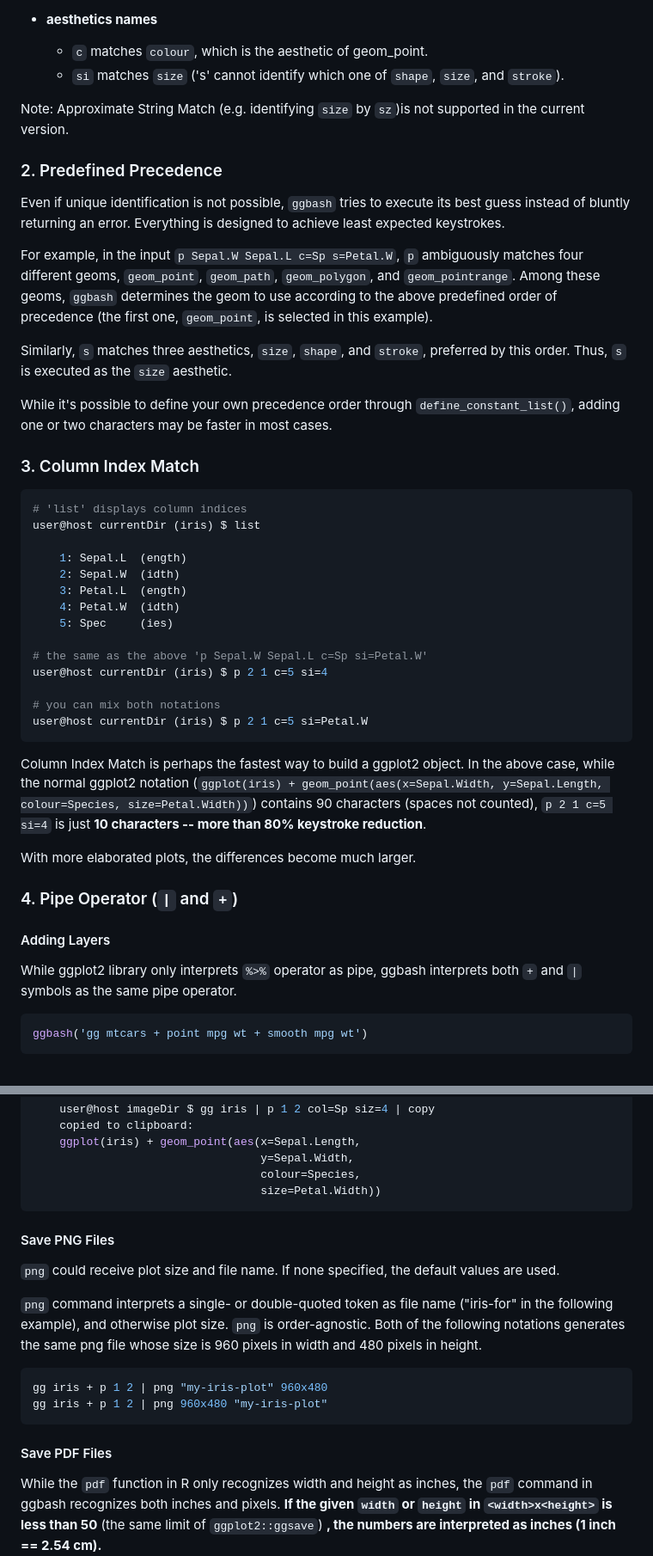
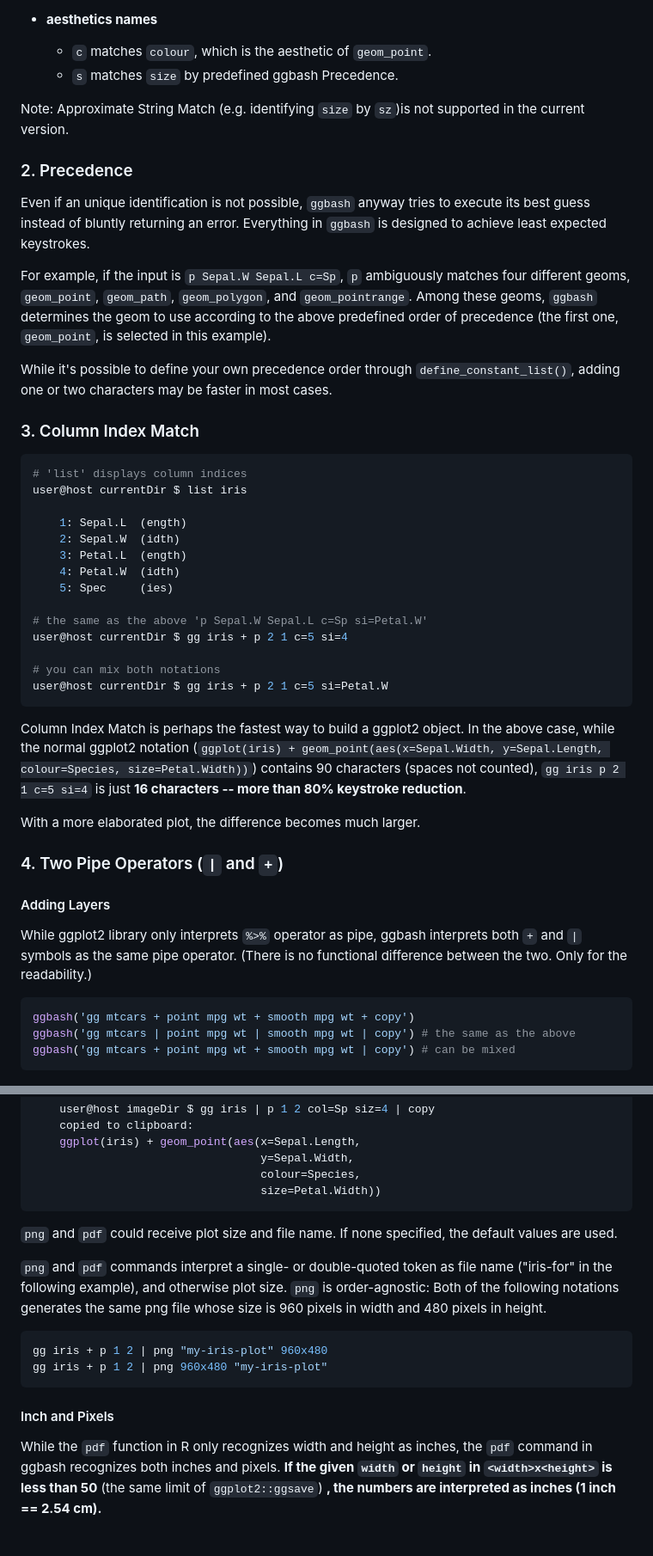
Before and after one commit to caprice-j/ggbash, a Markdown page: README.md, 2 parts joined by grey strips. Shown: that part at 86% size. Drawn GitHub-style; blank space fills up the shorter version.

````diff
--- a/README.md
+++ b/README.md
@@ -68,17 +68,15 @@ In the above example (`p Sepal.W Sepal.L c=Sp si=Petal.W`), ggbash performs part
 -   **aesthetics names**
-    -   `c` matches `colour`, which is the aesthetic of geom\_point.
-    -   `si` matches `size` ('s' cannot identify which one of `shape`, `size`, and `stroke`).
+    -   `c` matches `colour`, which is the aesthetic of `geom_point`.
+    -   `s` matches `size` by predefined ggbash Precedence.
 
 Note: Approximate String Match (e.g. identifying `size` by `sz`)is not supported in the current version.
 
-### 2. Predefined Precedence
+### 2. Precedence
 
-Even if unique identification is not possible, `ggbash` tries to execute its best guess instead of bluntly returning an error. Everything is designed to achieve least expected keystrokes.
+Even if an unique identification is not possible, `ggbash` anyway tries to execute its best guess instead of bluntly returning an error. Everything in `ggbash` is designed to achieve least expected keystrokes.
 
-For example, in the input `p Sepal.W Sepal.L c=Sp s=Petal.W`, `p` ambiguously matches four different geoms, `geom_point`, `geom_path`, `geom_polygon`, and `geom_pointrange`.
+For example, if the input is `p Sepal.W Sepal.L c=Sp`, `p` ambiguously matches four different geoms, `geom_point`, `geom_path`, `geom_polygon`, and `geom_pointrange`.
 Among these geoms, `ggbash` determines the geom to use according to the above predefined order of precedence (the first one, `geom_point`, is selected in this example).
-
-Similarly, `s` matches three aesthetics, `size`, `shape`, and `stroke`, preferred by this order. Thus, `s` is executed as the `size` aesthetic.
 
 While it's possible to define your own precedence order through `define_constant_list()`, adding one or two characters may be faster in most cases.
 
@@ -86,7 +84,7 @@ While it's possible to define your own precedence order through `define_constant
 
 ``` bash
 # 'list' displays column indices
-user@host currentDir (iris) $ list
+user@host currentDir $ list iris
 
     1: Sepal.L  (ength)
     2: Sepal.W  (idth)
@@ -95,24 +93,26 @@ user@host currentDir (iris) $ list
     5: Spec     (ies)
 
 # the same as the above 'p Sepal.W Sepal.L c=Sp si=Petal.W'
-user@host currentDir (iris) $ p 2 1 c=5 si=4
+user@host currentDir $ gg iris + p 2 1 c=5 si=4
 
 # you can mix both notations
-user@host currentDir (iris) $ p 2 1 c=5 si=Petal.W
+user@host currentDir $ gg iris + p 2 1 c=5 si=Petal.W
 ```
 
-Column Index Match is perhaps the fastest way to build a ggplot2 object. In the above case, while the normal ggplot2 notation (`ggplot(iris) + geom_point(aes(x=Sepal.Width, y=Sepal.Length, colour=Species, size=Petal.Width))`) contains 90 characters (spaces not counted), `p 2 1 c=5 si=4` is just **10 characters -- more than 80% keystroke reduction**.
+Column Index Match is perhaps the fastest way to build a ggplot2 object. In the above case, while the normal ggplot2 notation (`ggplot(iris) + geom_point(aes(x=Sepal.Width, y=Sepal.Length, colour=Species, size=Petal.Width))`) contains 90 characters (spaces not counted), `gg iris p 2 1 c=5 si=4` is just **16 characters -- more than 80% keystroke reduction**.
 
-With more elaborated plots, the differences become much larger.
+With a more elaborated plot, the difference becomes much larger.
 
-### 4. Pipe Operator (`|` and `+`)
+### 4. Two Pipe Operators (`|` and `+`)
 
 #### Adding Layers
 
-While ggplot2 library only interprets `%>%` operator as pipe, ggbash interprets both `+` and `|` symbols as the same pipe operator.
+While ggplot2 library only interprets `%>%` operator as pipe, ggbash interprets both `+` and `|` symbols as the same pipe operator. (There is no functional difference between the two. Only for the readability.)
 
 ``` r
-ggbash('gg mtcars + point mpg wt + smooth mpg wt')
+ggbash('gg mtcars + point mpg wt + smooth mpg wt + copy')
+ggbash('gg mtcars | point mpg wt | smooth mpg wt | copy') # the same as the above
+ggbash('gg mtcars + point mpg wt + smooth mpg wt | copy') # can be mixed
 ```
 
 ![](README-pipe_example-1.png)
@@ -138,18 +138,16 @@ ggbash('gg mtcars + point mpg wt + smooth mpg wt')
                                   size=Petal.Width))
 ```
 
-#### Save PNG Files
+`png` and `pdf` could receive plot size and file name. If none specified, the default values are used.
 
-`png` could receive plot size and file name. If none specified, the default values are used.
-
-`png` command interprets a single- or double-quoted token as file name ("iris-for" in the following example), and otherwise plot size. `png` is order-agnostic. Both of the following notations generates the same png file whose size is 960 pixels in width and 480 pixels in height.
+`png` and `pdf` commands interpret a single- or double-quoted token as file name ("iris-for" in the following example), and otherwise plot size. `png` is order-agnostic: Both of the following notations generates the same png file whose size is 960 pixels in width and 480 pixels in height.
 
 ``` bash
 gg iris + p 1 2 | png "my-iris-plot" 960x480
 gg iris + p 1 2 | png 960x480 "my-iris-plot"
 ```
 
-#### Save PDF Files
+#### Inch and Pixels
 
 <!-- 1 inch == 2.54 cm -->
 While the `pdf` function in R only recognizes width and height as inches, the `pdf` command in ggbash recognizes both inches and pixels. **If the given `width` or `height` in `<width>x<height>` is less than 50** (the same limit of `ggplot2::ggsave`) **, the numbers are interpreted as inches (1 inch == 2.54 cm).**
````
Also changed, not shown: other parts of README.md (+19 -19 lines), README-func.png (added), 4 other files.
